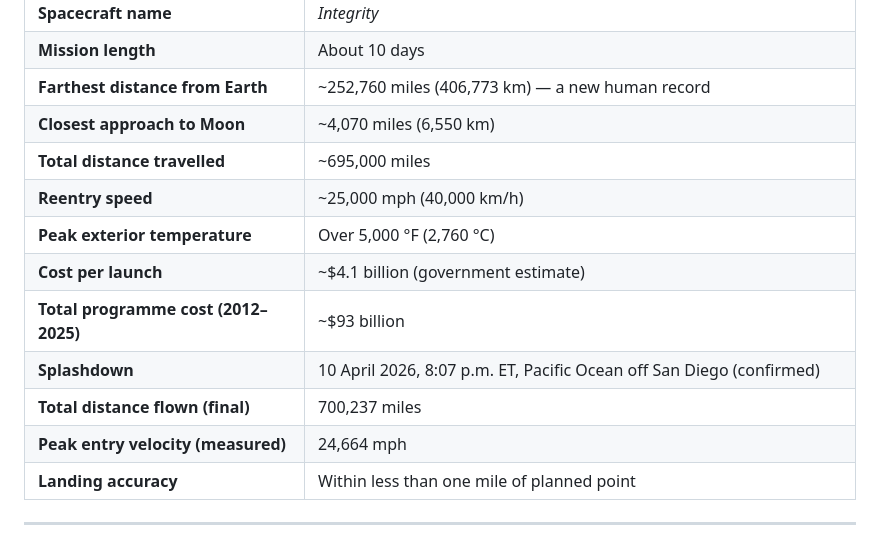
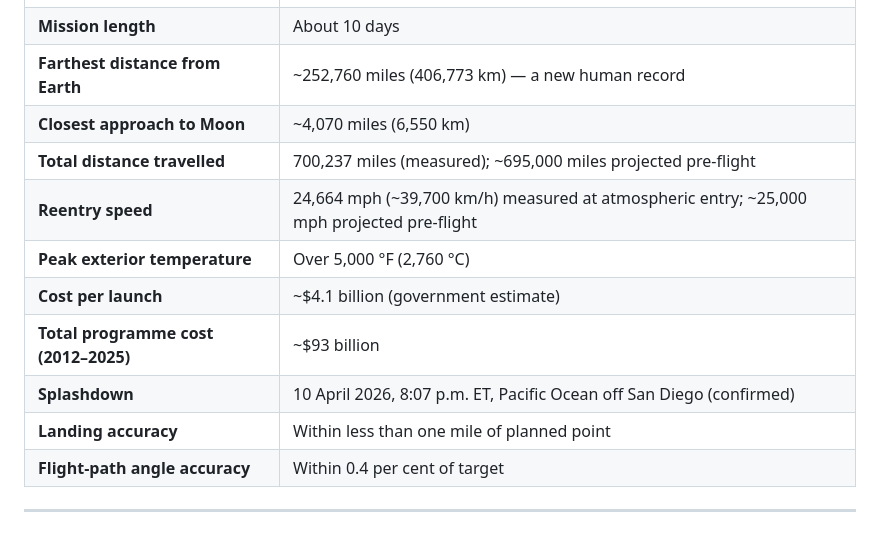
Before and after one commit to threehouse-plus-ec/moonshots, a Markdown page: artemis/review/artemis-program-review.md, the part around the change. Rendered like a GitHub page.

Commit message:
Consolidate duplicated rows in Artemis review Key Numbers table
The Rev 5 update appended measured post-flight figures (700,237 miles
flown, 24,664 mph at entry) without removing the corresponding Rev 4
forecast rows (~695,000 miles, ~25,000 mph), leaving two competing
values for the same quantity. Merges each pair into a single row that
shows the measured value alongside the pre-flight projection, drops
the redundant trailing rows, and adds the flight-path-angle accuracy
row to complete the post-flight figures. The Rev 4 narrative prose is
left intact under its preservation policy.

Co-Authored-By: Claude Opus 4.6 (1M context) <noreply@anthropic.com>

```diff
--- a/artemis/review/artemis-program-review.md
+++ b/artemis/review/artemis-program-review.md
@@ -295,15 +295,14 @@ But on 10 April 2026, four people came back from the Moon. That is not nothing.
 | **Mission length** | About 10 days |
 | **Farthest distance from Earth** | ~252,760 miles (406,773 km) — a new human record |
 | **Closest approach to Moon** | ~4,070 miles (6,550 km) |
-| **Total distance travelled** | ~695,000 miles |
-| **Reentry speed** | ~25,000 mph (40,000 km/h) |
+| **Total distance travelled** | 700,237 miles (measured); ~695,000 miles projected pre-flight |
+| **Reentry speed** | 24,664 mph (~39,700 km/h) measured at atmospheric entry; ~25,000 mph projected pre-flight |
 | **Peak exterior temperature** | Over 5,000 °F (2,760 °C) |
 | **Cost per launch** | ~$4.1 billion (government estimate) |
 | **Total programme cost (2012–2025)** | ~$93 billion |
 | **Splashdown** | 10 April 2026, 8:07 p.m. ET, Pacific Ocean off San Diego (confirmed) |
-| **Total distance flown (final)** | 700,237 miles |
-| **Peak entry velocity (measured)** | 24,664 mph |
 | **Landing accuracy** | Within less than one mile of planned point |
+| **Flight-path angle accuracy** | Within 0.4 per cent of target |
 
 ---
 
```
